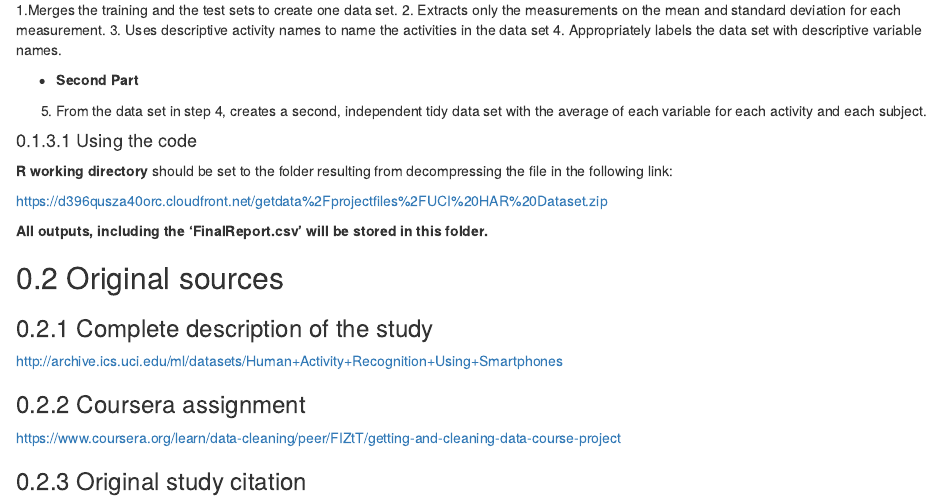
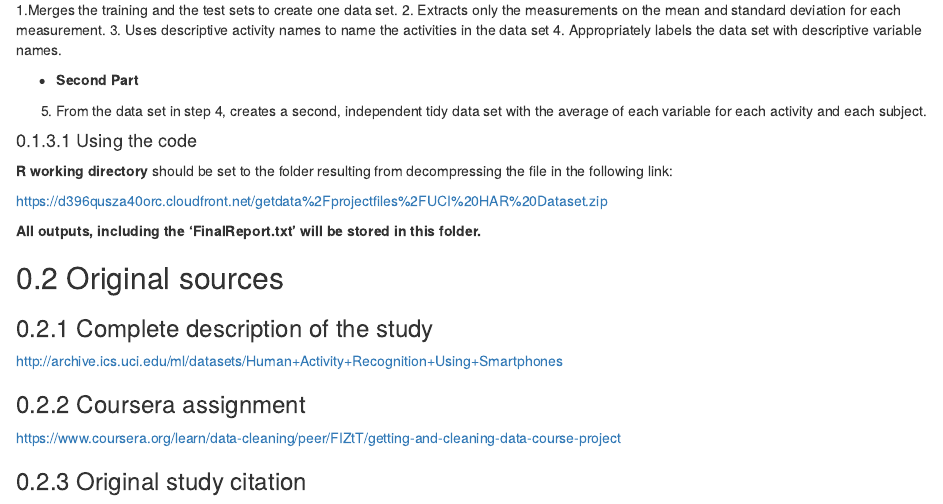
Before and after one commit to AGG2016/Wearable-computing-study-case, an R Markdown document (README.Rmd): the page in a window 1100 px wide, from 700 px down. Rendered offline with R 4.5, knitr and Pandoc, with nearby package versions.

Commit message:
Add files via upload

```diff
--- a/README.Rmd
+++ b/README.Rmd
@@ -51,7 +51,7 @@ The script accomplishes the following:
 
 https://d396qusza40orc.cloudfront.net/getdata%2Fprojectfiles%2FUCI%20HAR%20Dataset.zip
 
-**All outputs, including the 'FinalReport.csv' will be stored in this folder.**
+**All outputs, including the 'FinalReport.txt' will be stored in this folder.**
 
 ## Original sources
 
```
